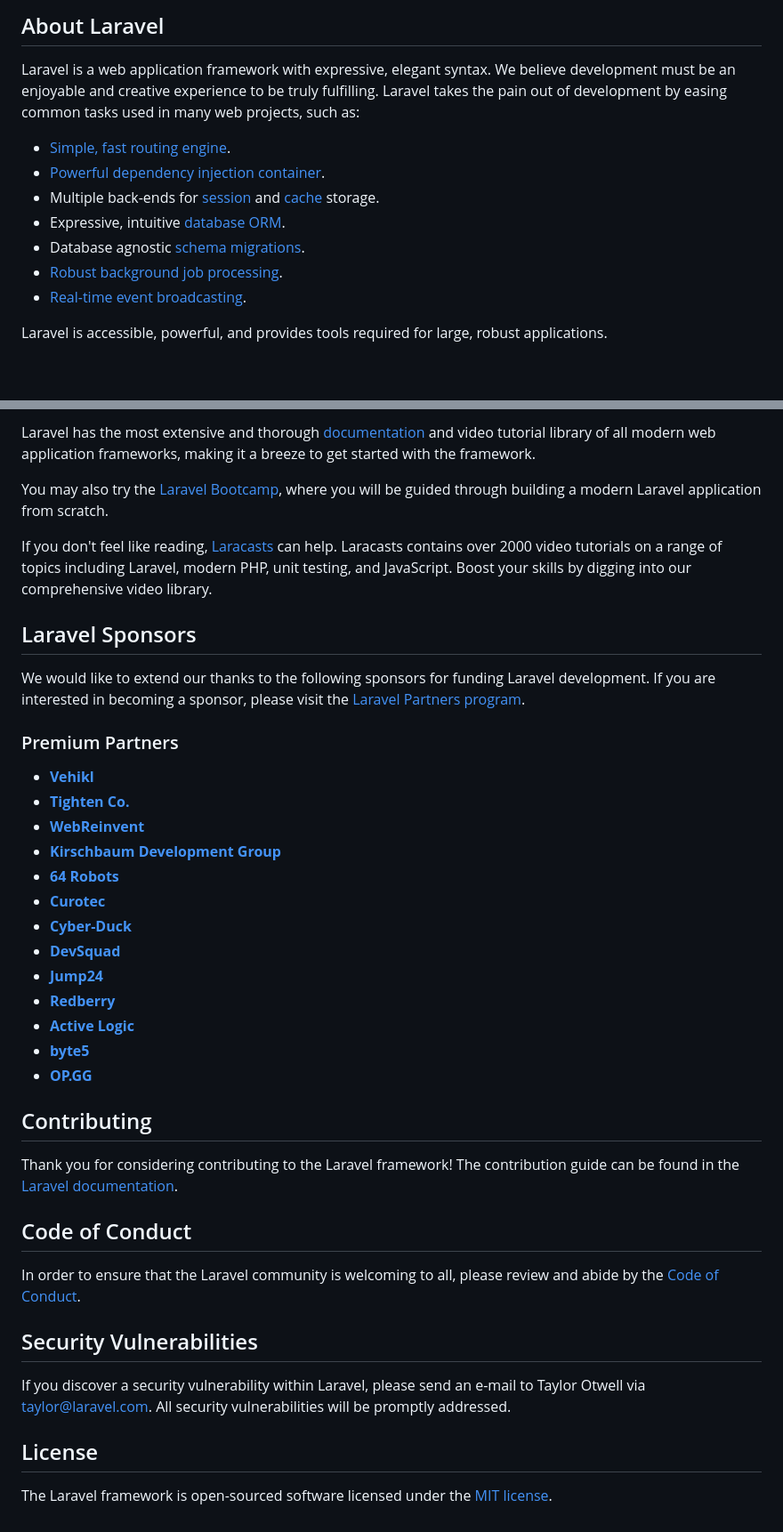
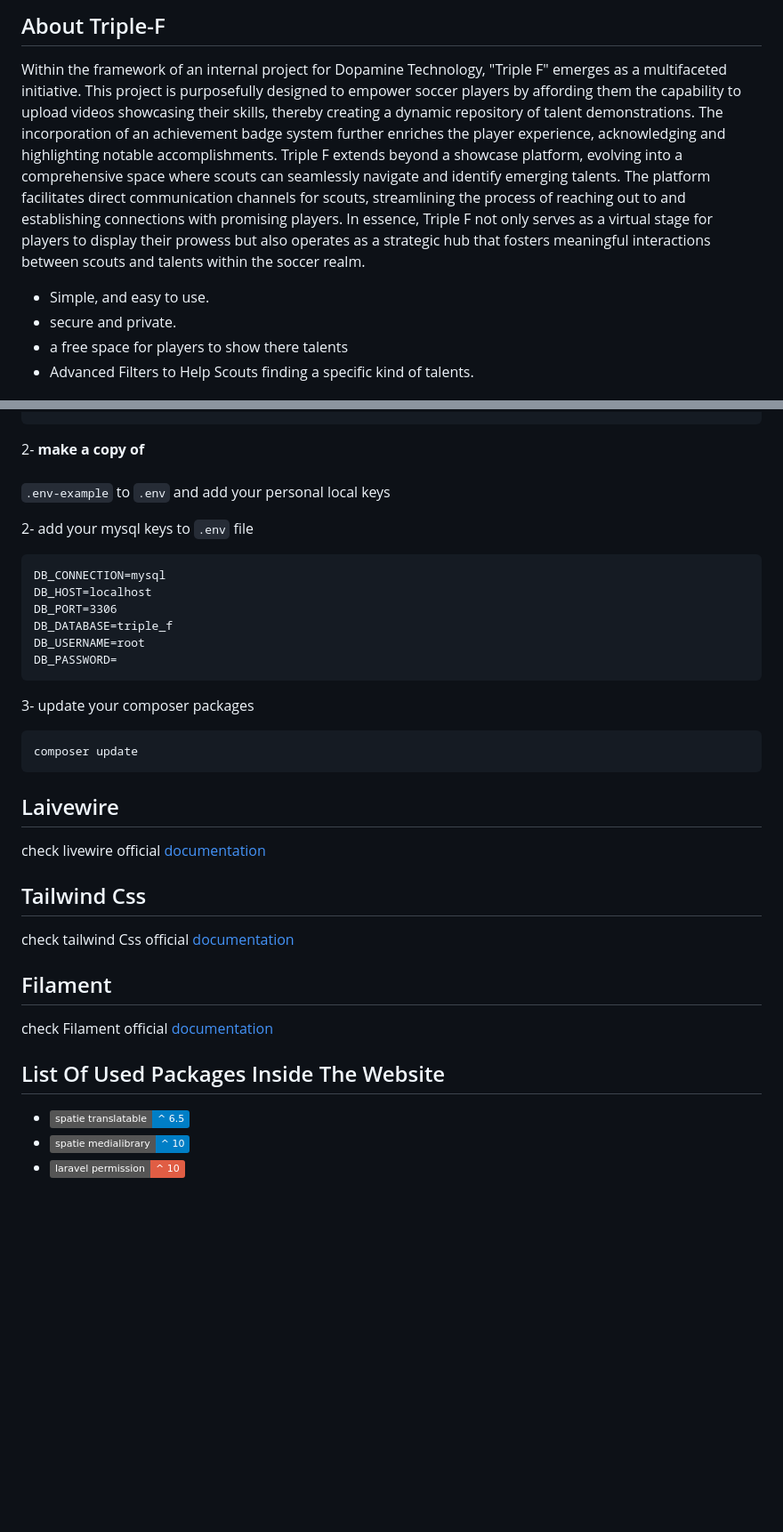
Before and after one commit to Dopamine-Technology/triple_f, a Markdown page: README.md, 2 parts joined by grey strips. Shown: that part at 89% size. GitHub-like rendering; badges without logos; blank space fills up the shorter version.

Commit message:
[fix]readme file

`````diff
--- a/README.md
+++ b/README.md
@@ -8,16 +9,13 @@
 </p>
 
-## About Laravel
+## About Triple-F
 
-Laravel is a web application framework with expressive, elegant syntax. We believe development must be an enjoyable and creative experience to be truly fulfilling. Laravel takes the pain out of development by easing common tasks used in many web projects, such as:
+Within the framework of an internal project for Dopamine Technology, "Triple F" emerges as a multifaceted initiative. This project is purposefully designed to empower soccer players by affording them the capability to upload videos showcasing their skills, thereby creating a dynamic repository of talent demonstrations. The incorporation of an achievement badge system further enriches the player experience, acknowledging and highlighting notable accomplishments.
+Triple F extends beyond a showcase platform, evolving into a comprehensive space where scouts can seamlessly navigate and identify emerging talents. The platform facilitates direct communication channels for scouts, streamlining the process of reaching out to and establishing connections with promising players. In essence, Triple F not only serves as a virtual stage for players to display their prowess but also operates as a strategic hub that fosters meaningful interactions between scouts and talents within the soccer realm.
+- Simple, and easy to use.
+- secure and private.
+- a free space for players to show  there talents
+- Advanced Filters to Help Scouts finding a specific kind of talents.
 
-- [Simple, fast routing engine](https://laravel.com/docs/routing).
-- [Powerful dependency injection container](https://laravel.com/docs/container).
-- Multiple back-ends for [session](https://laravel.com/docs/session) and [cache](https://laravel.com/docs/cache) storage.
-- Expressive, intuitive [database ORM](https://laravel.com/docs/eloquent).
-- Database agnostic [schema migrations](https://laravel.com/docs/migrations).
-- [Robust background job processing](https://laravel.com/docs/queues).
-- [Real-time event broadcasting](https://laravel.com/docs/broadcasting).
 
-Laravel is accessible, powerful, and provides tools required for large, robust applications.
 
@@ -25,42 +27,36 @@ Laravel is accessible, powerful, and provides tools required for large, robust a
 
-Laravel has the most extensive and thorough [documentation](https://laravel.com/docs) and video tutorial library of all modern web application frameworks, making it a breeze to get started with the framework.
 
-You may also try the [Laravel Bootcamp](https://bootcamp.laravel.com), where you will be guided through building a modern Laravel application from scratch.
+2- <b>make a copy of</b>
+<br>
+`.env-example` to `.env` and add your personal local keys
 
-If you don't feel like reading, [Laracasts](https://laracasts.com) can help. Laracasts contains over 2000 video tutorials on a range of topics including Laravel, modern PHP, unit testing, and JavaScript. Boost your skills by digging into our comprehensive video library.
+2- add your mysql keys to `.env` file
 
-## Laravel Sponsors
+````
+DB_CONNECTION=mysql
+DB_HOST=localhost
+DB_PORT=3306
+DB_DATABASE=triple_f
+DB_USERNAME=root
+DB_PASSWORD=
+````
 
-We would like to extend our thanks to the following sponsors for funding Laravel development. If you are interested in becoming a sponsor, please visit the [Laravel Partners program](https://partners.laravel.com).
+3- update your composer packages
 
-### Premium Partners
+```
+composer update
+```
+## Laivewire
+check livewire official<a href="https://livewire.laravel.com/"> documentation</a>
 
-- **[Vehikl](https://vehikl.com/)**
-- **[Tighten Co.](https://tighten.co)**
-- **[WebReinvent](https://webreinvent.com/)**
-- **[Kirschbaum Development Group](https://kirschbaumdevelopment.com)**
-- **[64 Robots](https://64robots.com)**
-- **[Curotec](https://www.curotec.com/services/technologies/laravel/)**
-- **[Cyber-Duck](https://cyber-duck.co.uk)**
-- **[DevSquad](https://devsquad.com/hire-laravel-developers)**
-- **[Jump24](https://jump24.co.uk)**
-- **[Redberry](https://redberry.international/laravel/)**
-- **[Active Logic](https://activelogic.com)**
-- **[byte5](https://byte5.de)**
-- **[OP.GG](https://op.gg)**
+## Tailwind Css
+check tailwind Css official <a href="https://tailwindcss.com/"> documentation</a>
 
-## Contributing
+## Filament
+check Filament official <a href="https://filamentphp.com/"> documentation</a>
 
-Thank you for considering contributing to the Laravel framework! The contribution guide can be found in the [Laravel documentation](https://laravel.com/docs/contributions).
 
-## Code of Conduct
-
-In order to ensure that the Laravel community is welcoming to all, please review and abide by the [Code of Conduct](https://laravel.com/docs/contributions#code-of-conduct).
-
-## Security Vulnerabilities
-
-If you discover a security vulnerability within Laravel, please send an e-mail to Taylor Otwell via [taylor@laravel.com](mailto:taylor@laravel.com). All security vulnerabilities will be promptly addressed.
-
-## License
-
-The Laravel framework is open-sourced software licensed under the [MIT license](https://opensource.org/licenses/MIT).
+## List Of Used Packages Inside The Website
+- <a href="https://spatie.be/docs/laravel-translatable/v6/introduction"><img src="https://img.shields.io/badge/spatie translatable-^ 6.5-blue" alt="Total Downloads"></a>
+- <a href="https://spatie.be/docs/laravel-medialibrary/v10/introduction"><img src="https://img.shields.io/badge/spatie medialibrary-^ 10-blue" alt="Total Downloads"></a>
+- <a href="#"><img src="https://img.shields.io/badge/laravel permission-^ 10-red" alt="Total Downloads"></a>
`````
Also changed, not shown: other parts of README.md (+12 -7 lines).
